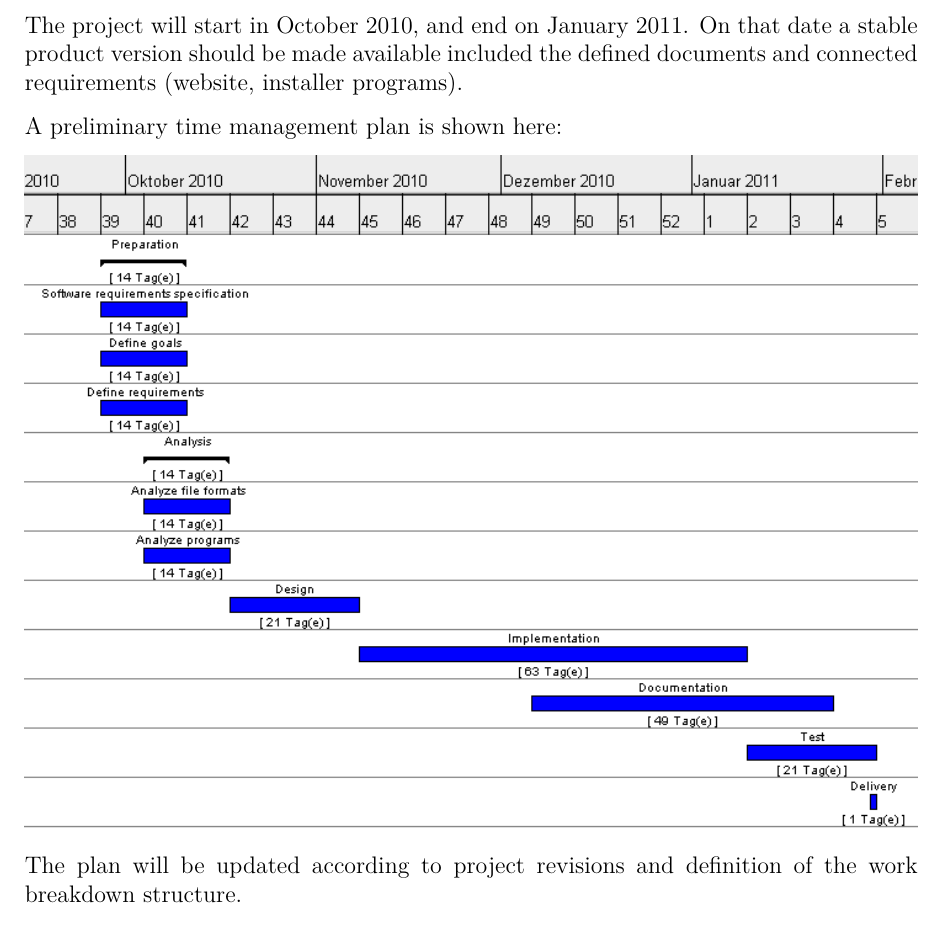
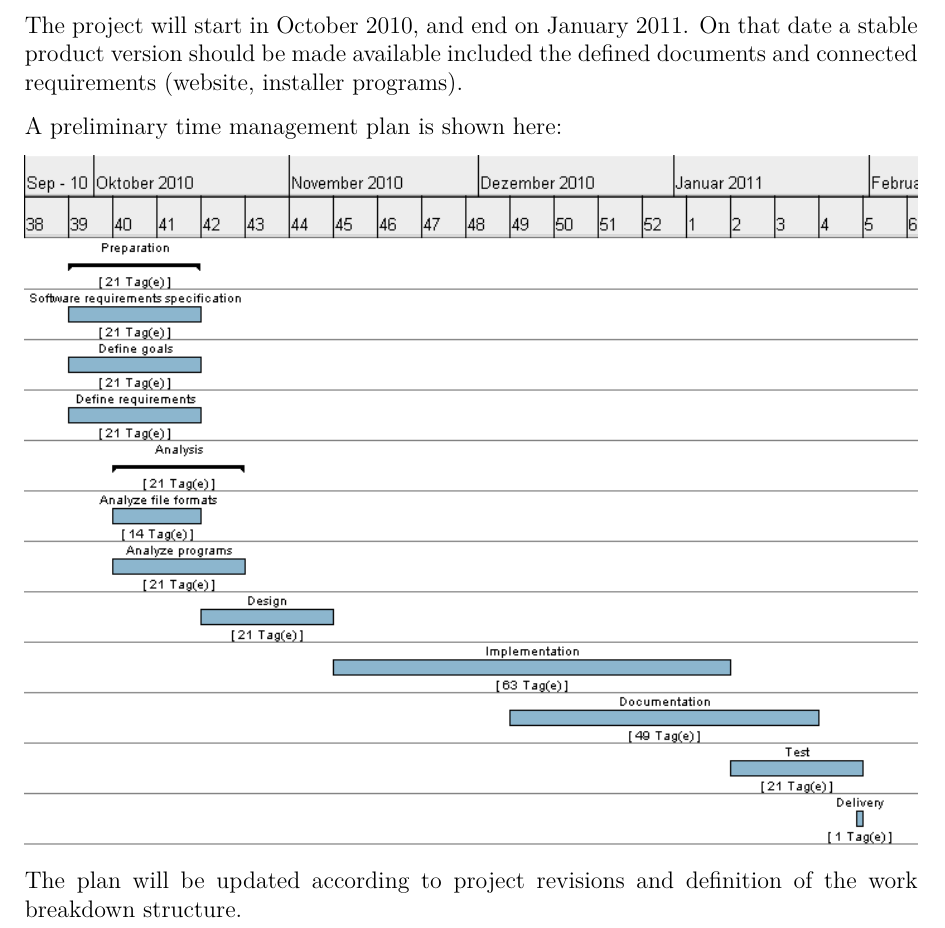
Before and after one commit to colindaven/genometa, a LaTeX document (documentation/pflichtenheft/pflichtenheft.tex): part of page 12 of 13, cut so that both start at the same text. Compiled offline with pdfLaTeX; the source files are stored in an older character set and shown here as Unicode; an older LaTeX class or package is replaced by its successor.

Commit message:
update of time management

```diff
--- a/documentation/pflichtenheft/pflichtenheft.tex
+++ b/documentation/pflichtenheft/pflichtenheft.tex
@@ -525,7 +525,7 @@ The project will start in October 2010, and end on January 2011. On that date a
 
 A preliminary time management plan is shown here:
 
-\includegraphics[width=\textwidth]{images/time_management_Genometa_2010-10-04_2.png}
+\includegraphics[width=\textwidth]{images/Genometa_time_management_2.png}
 
 The plan will be updated according to project revisions and definition of the work breakdown structure.
 
```
Also changed, not shown: documentation/pflichtenheft/compiled/pflichtenheft.pdf, documentation/pflichtenheft/images/Genometa_time_management_2.png (added), documentation/pflichtenheft/images/time_management_Genometa_2010-10-04_2.png (deleted), documentation/time_management/Genometa_time_management.png (added), documentation/time_management/Genometa_time_management_2.png (added), documentation/time_management/time_management_Genometa_2010-10-04.png (deleted), documentation/time_management/time_management_Genometa_2010-10-04_2.png (deleted), 2 other files.
